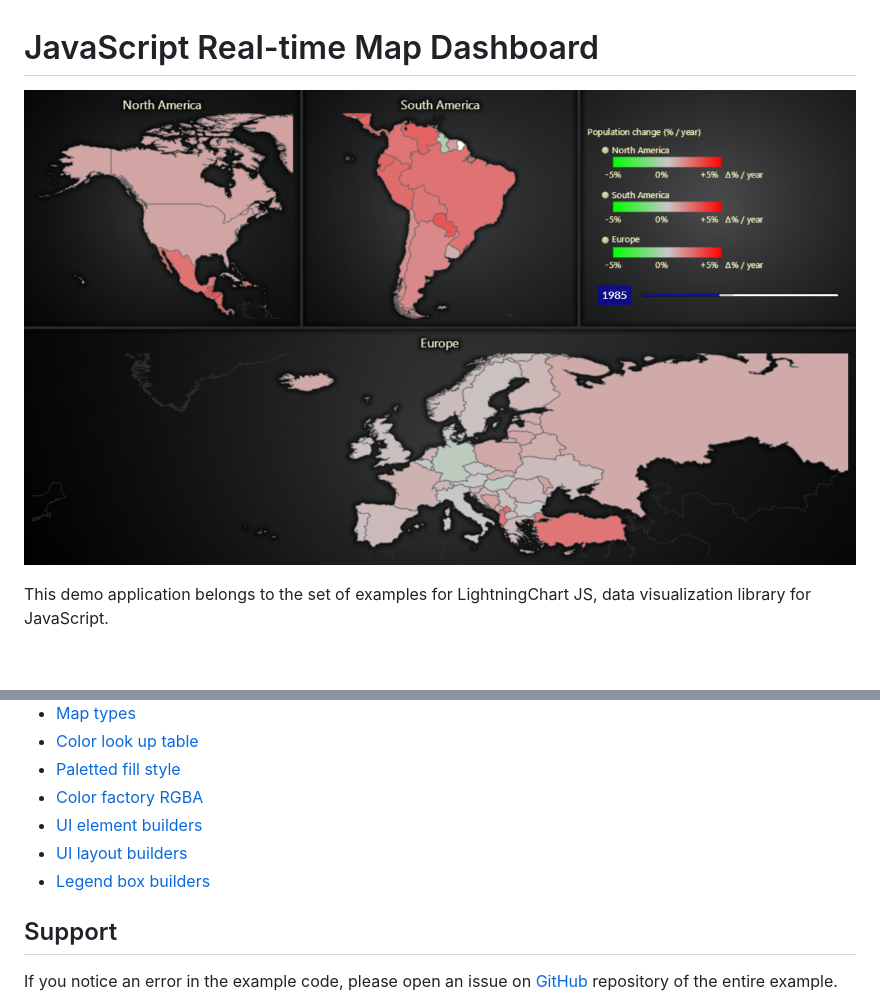
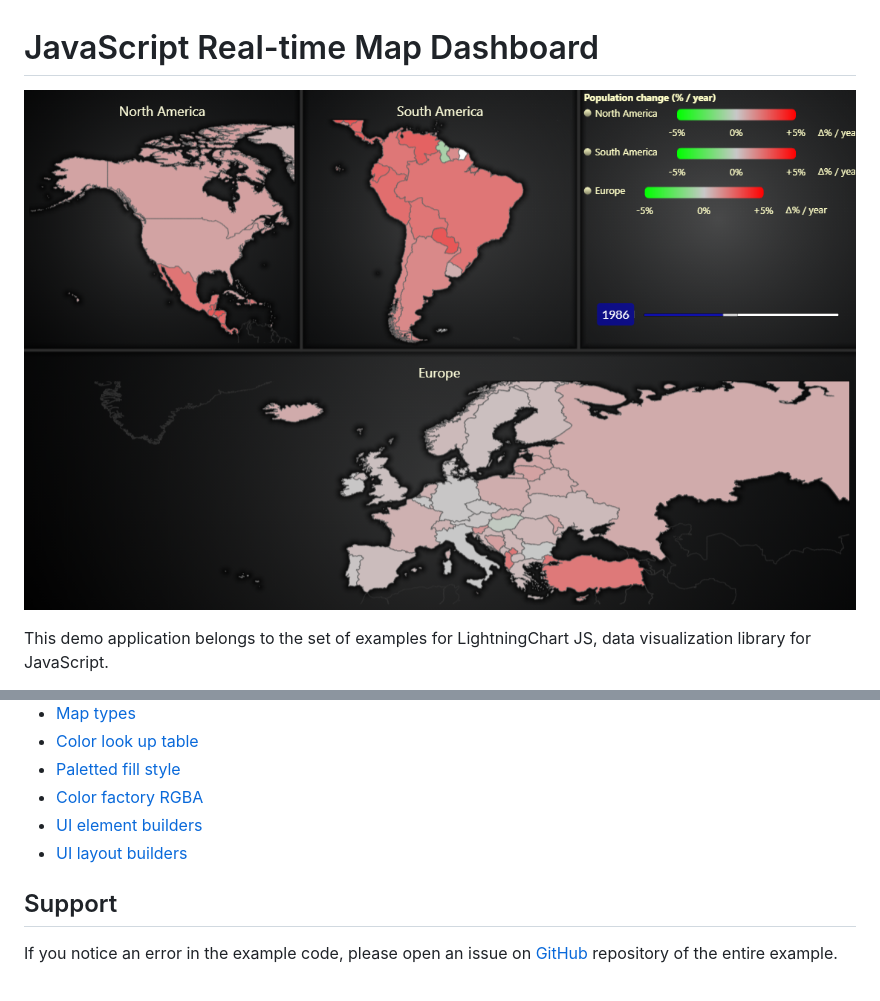
Before and after one commit to Lightning-Chart/lcjs-example-1102-mapChartTimeline, a Markdown page: README.md, 2 parts joined by grey strips. GitHub-like rendering; pictures changed too: mapChartTimeline-darkGold.png; blank space fills up the shorter version.

```diff
--- a/README.md
+++ b/README.md
@@ -63,7 +63,6 @@ chartNA.invalidateRegionValues(regionValuesData)
 * [Color factory RGBA]
 * [UI element builders]
 * [UI layout builders]
-* [Legend box builders]
 
 
 ## Support
```
Also changed, not shown: other parts of README.md (+8 -9 lines), mapChartTimeline-cyberSpace.png, mapChartTimeline-light.png, mapChartTimeline-lightNature.png, mapChartTimeline-turquoiseHexagon.png, 2 other files.
